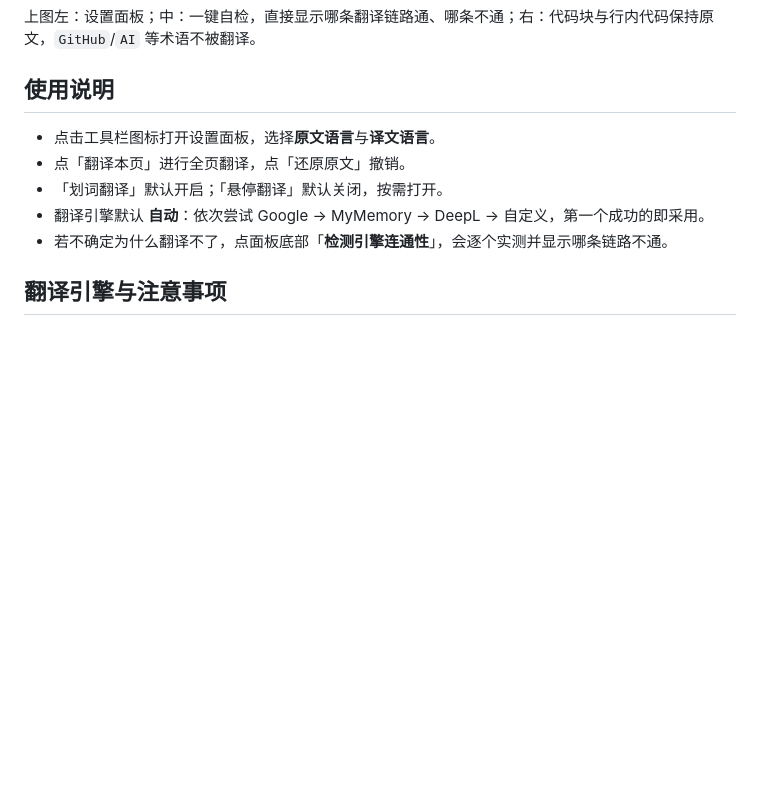
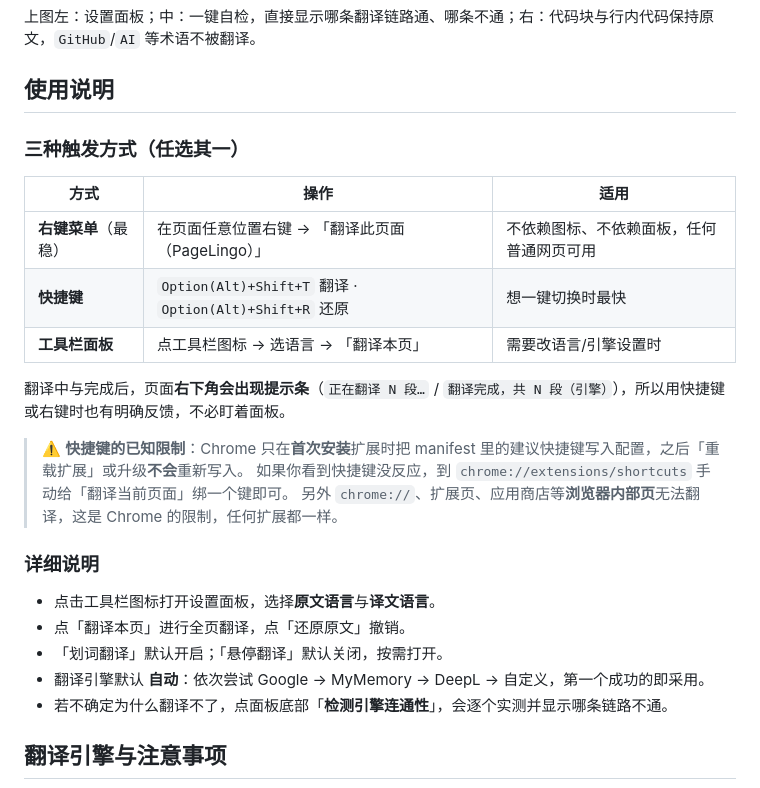
Before and after one commit to diligent-lazycat/pagelingo, a Markdown page: README.md, the part around the change. GitHub-like rendering; blank space fills up the shorter version.

```diff
--- a/README.md
+++ b/README.md
@@ -56,6 +56,22 @@
 上图左：设置面板；中：一键自检，直接显示哪条翻译链路通、哪条不通；右：代码块与行内代码保持原文，`GitHub`/`AI` 等术语不被翻译。
 
 ## 使用说明
+
+### 三种触发方式（任选其一）
+
+| 方式 | 操作 | 适用 |
+|---|---|---|
+| **右键菜单**（最稳） | 在页面任意位置右键 → 「翻译此页面（PageLingo）」 | 不依赖图标、不依赖面板，任何普通网页可用 |
+| **快捷键** | `Option(Alt)+Shift+T` 翻译 · `Option(Alt)+Shift+R` 还原 | 想一键切换时最快 |
+| **工具栏面板** | 点工具栏图标 → 选语言 → 「翻译本页」 | 需要改语言/引擎设置时 |
+
+翻译中与完成后，页面**右下角会出现提示条**（`正在翻译 N 段…` / `翻译完成，共 N 段（引擎）`），所以用快捷键或右键时也有明确反馈，不必盯着面板。
+
+> ⚠️ **快捷键的已知限制**：Chrome 只在**首次安装**扩展时把 manifest 里的建议快捷键写入配置，之后「重载扩展」或升级**不会**重新写入。
+> 如果你看到快捷键没反应，到 `chrome://extensions/shortcuts` 手动给「翻译当前页面」绑一个键即可。
+> 另外 `chrome://`、扩展页、应用商店等**浏览器内部页**无法翻译，这是 Chrome 的限制，任何扩展都一样。
+
+### 详细说明
 
 - 点击工具栏图标打开设置面板，选择**原文语言**与**译文语言**。
 - 点「翻译本页」进行全页翻译，点「还原原文」撤销。
```
Also changed, not shown: CHANGELOG.md (+23 -0 lines), docs/screenshots/rightclick-toast.png (added), 6 other files.
